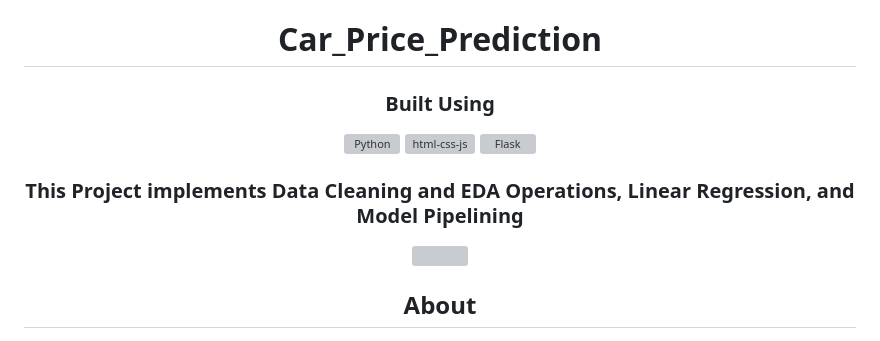
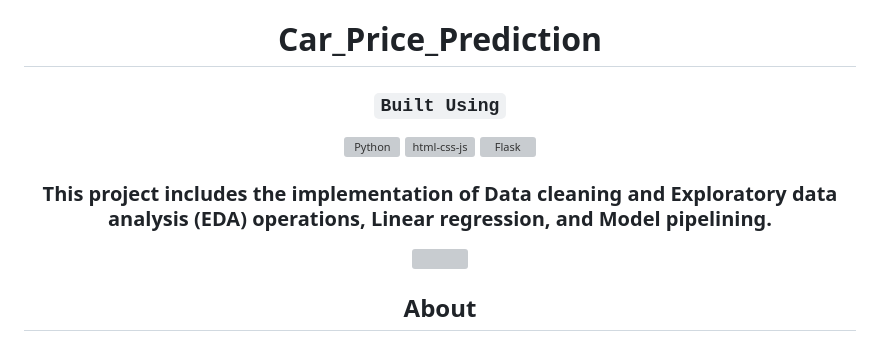
Before and after one commit to NayakSubhransu/CarPrice-Navigator, a Markdown page: README.md, the part around one of its changes. Rendered like a GitHub page; grey boxes are pictures that could not be loaded.

```diff
--- a/README.md
+++ b/README.md
@@ -6,13 +6,13 @@
 
 # Car_Price_Prediction
 
-### Built Using
+### `Built Using`
 
 [![Python][python-shield]][python-url]
 [![html-css-js][html-css-js-shield]][html-css-js-url]
 [![Flask][flask-shield]][flask-url]
 
-### This Project implements Data Cleaning and EDA Operations, Linear Regression, and Model Pipelining
+### This project includes the implementation of Data cleaning and Exploratory data analysis (EDA) operations, Linear regression, and Model pipelining.
 
 
 
```
Also changed, not shown: other parts of README.md (+4 -2 lines).
